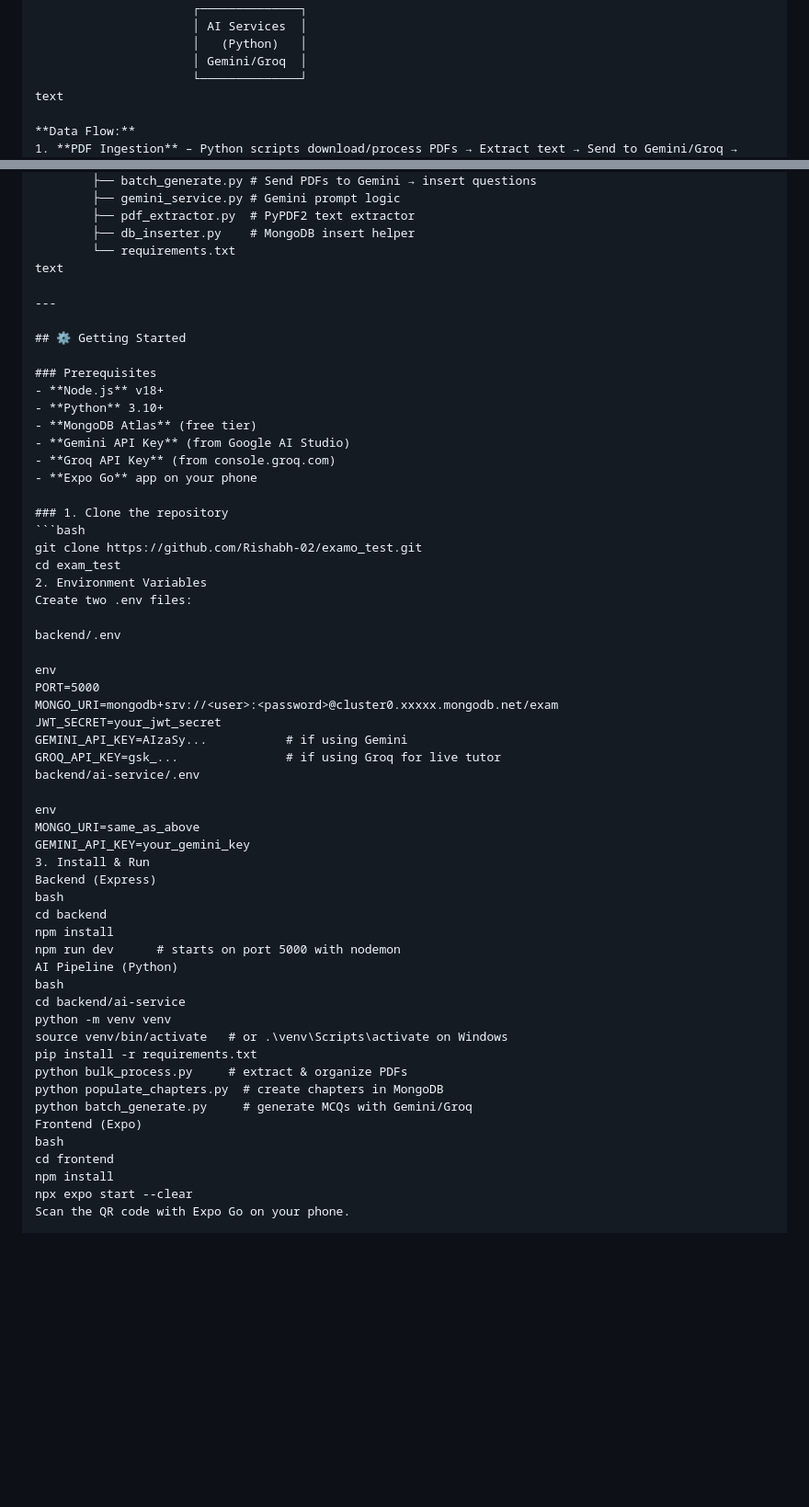
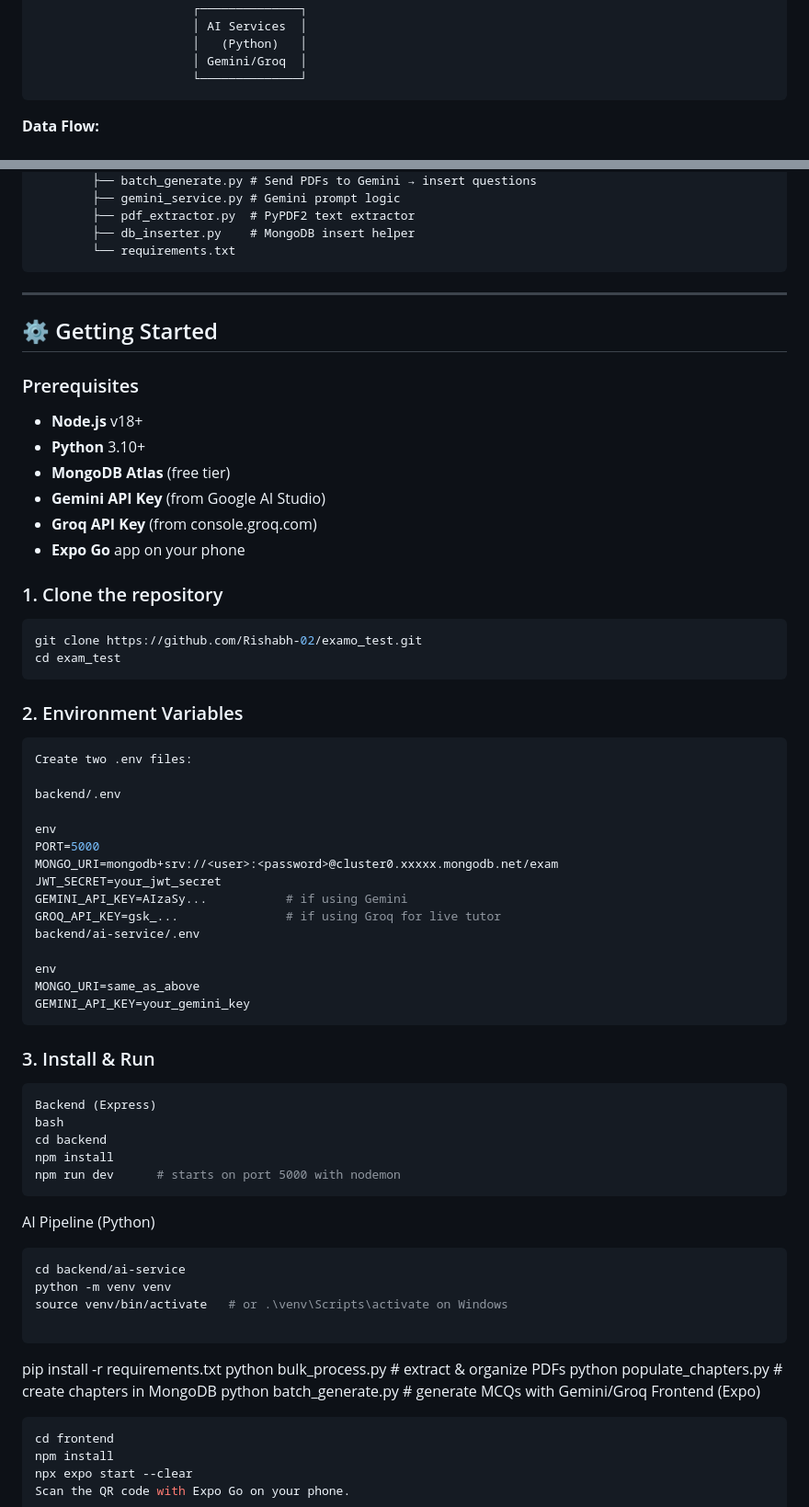
Before and after one commit to Rishabh-022/Examo_Test, a Markdown page: README.md, 2 parts joined by grey strips. Shown at 92% size. Drawn GitHub-style; blank space fills up the shorter version.

Commit message:
fix: correct markdown formatting for architecture and structure blocks

````diff
--- a/README.md
+++ b/README.md
@@ -48,7 +48,7 @@ Students can learn, compete, and track their progress — all from one beautiful
                       │   (Python)   │
                       │ Gemini/Groq  │
                       └──────────────┘
-text
+```
 
 **Data Flow:**
 1. **PDF Ingestion** – Python scripts download/process PDFs → Extract text → Send to Gemini/Groq → Insert questions into MongoDB.
@@ -103,7 +103,7 @@ exam/
         ├── pdf_extractor.py  # PyPDF2 text extractor
         ├── db_inserter.py    # MongoDB insert helper
         └── requirements.txt
-text
+```
 
 ---
 
@@ -121,7 +121,9 @@ text
 ```bash
 git clone https://github.com/Rishabh-02/examo_test.git
 cd exam_test
-2. Environment Variables
+```
+### 2. Environment Variables
+```bash
 Create two .env files:
 
 backend/.env
@@ -137,23 +139,29 @@ backend/ai-service/.env
 env
 MONGO_URI=same_as_above
 GEMINI_API_KEY=your_gemini_key
-3. Install & Run
+```
+### 3. Install & Run
+```bash
 Backend (Express)
 bash
 cd backend
 npm install
 npm run dev      # starts on port 5000 with nodemon
+```
 AI Pipeline (Python)
-bash
+```bash
 cd backend/ai-service
 python -m venv venv
 source venv/bin/activate   # or .\venv\Scripts\activate on Windows
+
+```
+
 pip install -r requirements.txt
 python bulk_process.py     # extract & organize PDFs
 python populate_chapters.py  # create chapters in MongoDB
 python batch_generate.py     # generate MCQs with Gemini/Groq
 Frontend (Expo)
-bash
+```bash
 cd frontend
 npm install
 npx expo start --clear
````
Also changed, not shown: other parts of README.md (+1 -0 lines).
